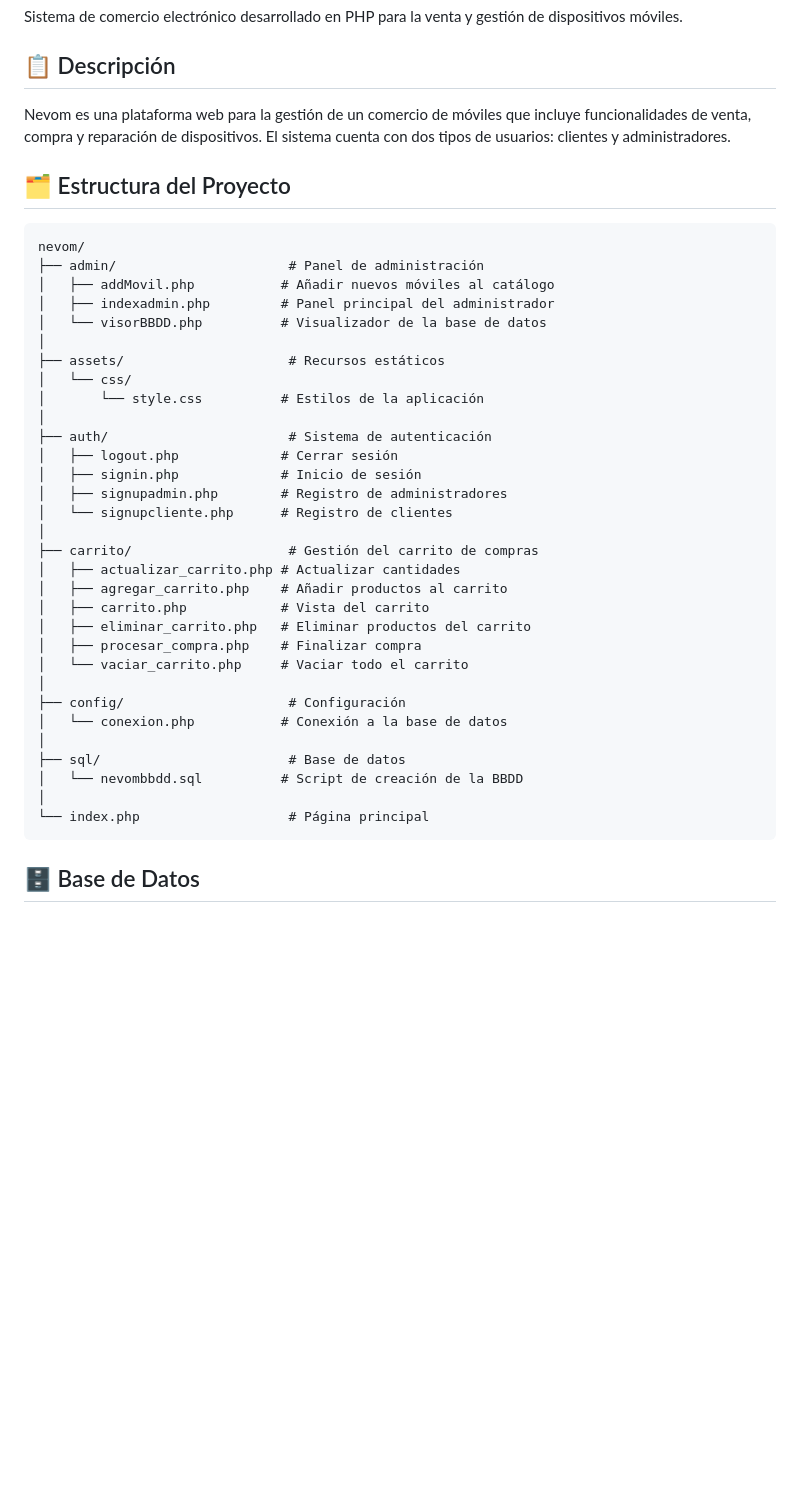
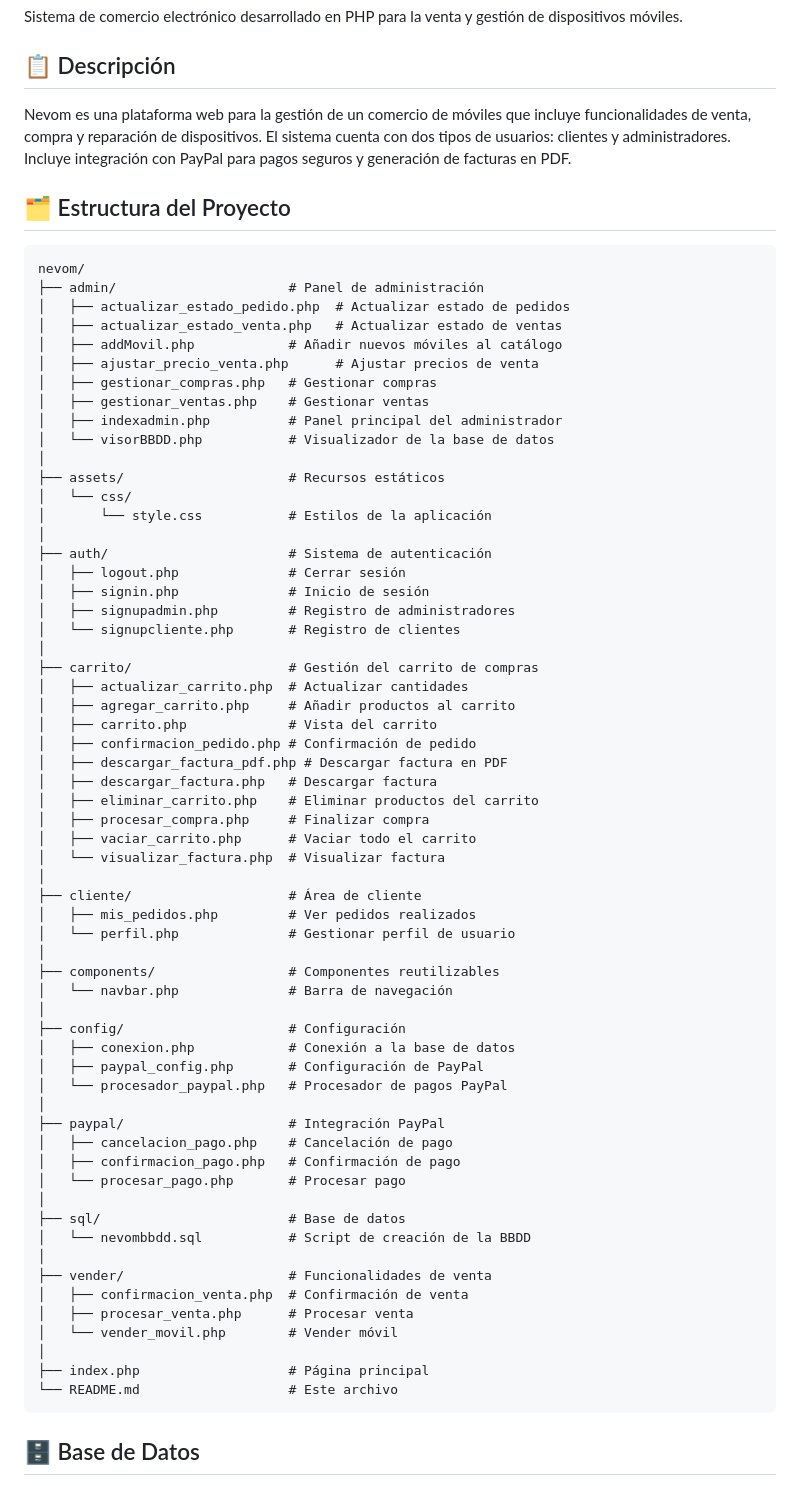
Before and after one commit to vvvalero/Nevom--ComercioElectronico, a Markdown page: README.md, the part around one of its changes. GitHub-like rendering; blank space fills up the shorter version.

Commit message:
Actualizacion README

````diff
--- a/README.md
+++ b/README.md
@@ -4,42 +4,71 @@ Sistema de comercio electrónico desarrollado en PHP para la venta y gestión de
 
 ## 📋 Descripción
 
-Nevom es una plataforma web para la gestión de un comercio de móviles que incluye funcionalidades de venta, compra y reparación de dispositivos. El sistema cuenta con dos tipos de usuarios: clientes y administradores.
+Nevom es una plataforma web para la gestión de un comercio de móviles que incluye funcionalidades de venta, compra y reparación de dispositivos. El sistema cuenta con dos tipos de usuarios: clientes y administradores. Incluye integración con PayPal para pagos seguros y generación de facturas en PDF.
 
 ## 🗂️ Estructura del Proyecto
 
 ```
 nevom/
 ├── admin/                      # Panel de administración
-│   ├── addMovil.php           # Añadir nuevos móviles al catálogo
-│   ├── indexadmin.php         # Panel principal del administrador
-│   └── visorBBDD.php          # Visualizador de la base de datos
+│   ├── actualizar_estado_pedido.php  # Actualizar estado de pedidos
+│   ├── actualizar_estado_venta.php   # Actualizar estado de ventas
+│   ├── addMovil.php            # Añadir nuevos móviles al catálogo
+│   ├── ajustar_precio_venta.php      # Ajustar precios de venta
+│   ├── gestionar_compras.php   # Gestionar compras
+│   ├── gestionar_ventas.php    # Gestionar ventas
+│   ├── indexadmin.php          # Panel principal del administrador
+│   └── visorBBDD.php           # Visualizador de la base de datos
 │
 ├── assets/                     # Recursos estáticos
 │   └── css/
-│       └── style.css          # Estilos de la aplicación
+│       └── style.css           # Estilos de la aplicación
 │
 ├── auth/                       # Sistema de autenticación
-│   ├── logout.php             # Cerrar sesión
-│   ├── signin.php             # Inicio de sesión
-│   ├── signupadmin.php        # Registro de administradores
-│   └── signupcliente.php      # Registro de clientes
+│   ├── logout.php              # Cerrar sesión
+│   ├── signin.php              # Inicio de sesión
+│   ├── signupadmin.php         # Registro de administradores
+│   └── signupcliente.php       # Registro de clientes
 │
 ├── carrito/                    # Gestión del carrito de compras
-│   ├── actualizar_carrito.php # Actualizar cantidades
-│   ├── agregar_carrito.php    # Añadir productos al carrito
-│   ├── carrito.php            # Vista del carrito
-│   ├── eliminar_carrito.php   # Eliminar productos del carrito
-│   ├── procesar_compra.php    # Finalizar compra
-│   └── vaciar_carrito.php     # Vaciar todo el carrito
+│   ├── actualizar_carrito.php  # Actualizar cantidades
+│   ├── agregar_carrito.php     # Añadir productos al carrito
+│   ├── carrito.php             # Vista del carrito
+│   ├── confirmacion_pedido.php # Confirmación de pedido
+│   ├── descargar_factura_pdf.php # Descargar factura en PDF
+│   ├── descargar_factura.php   # Descargar factura
+│   ├── eliminar_carrito.php    # Eliminar productos del carrito
+│   ├── procesar_compra.php     # Finalizar compra
+│   ├── vaciar_carrito.php      # Vaciar todo el carrito
+│   └── visualizar_factura.php  # Visualizar factura
+│
+├── cliente/                    # Área de cliente
+│   ├── mis_pedidos.php         # Ver pedidos realizados
+│   └── perfil.php              # Gestionar perfil de usuario
+│
+├── components/                 # Componentes reutilizables
+│   └── navbar.php              # Barra de navegación
 │
 ├── config/                     # Configuración
-│   └── conexion.php           # Conexión a la base de datos
+│   ├── conexion.php            # Conexión a la base de datos
+│   ├── paypal_config.php       # Configuración de PayPal
+│   └── procesador_paypal.php   # Procesador de pagos PayPal
+│
+├── paypal/                     # Integración PayPal
+│   ├── cancelacion_pago.php    # Cancelación de pago
+│   ├── confirmacion_pago.php   # Confirmación de pago
+│   └── procesar_pago.php       # Procesar pago
 │
 ├── sql/                        # Base de datos
-│   └── nevombbdd.sql          # Script de creación de la BBDD
+│   └── nevombbdd.sql           # Script de creación de la BBDD
 │
-└── index.php                   # Página principal
+├── vender/                     # Funcionalidades de venta
+│   ├── confirmacion_venta.php  # Confirmación de venta
+│   ├── procesar_venta.php      # Procesar venta
+│   └── vender_movil.php        # Vender móvil
+│
+├── index.php                   # Página principal
+└── README.md                   # Este archivo
 ```
 
 ## 🗄️ Base de Datos
````
Also changed, not shown: other parts of README.md (+36 -4 lines), PAYPAL_RESUMEN.md (deleted, +0 -350 lines).
